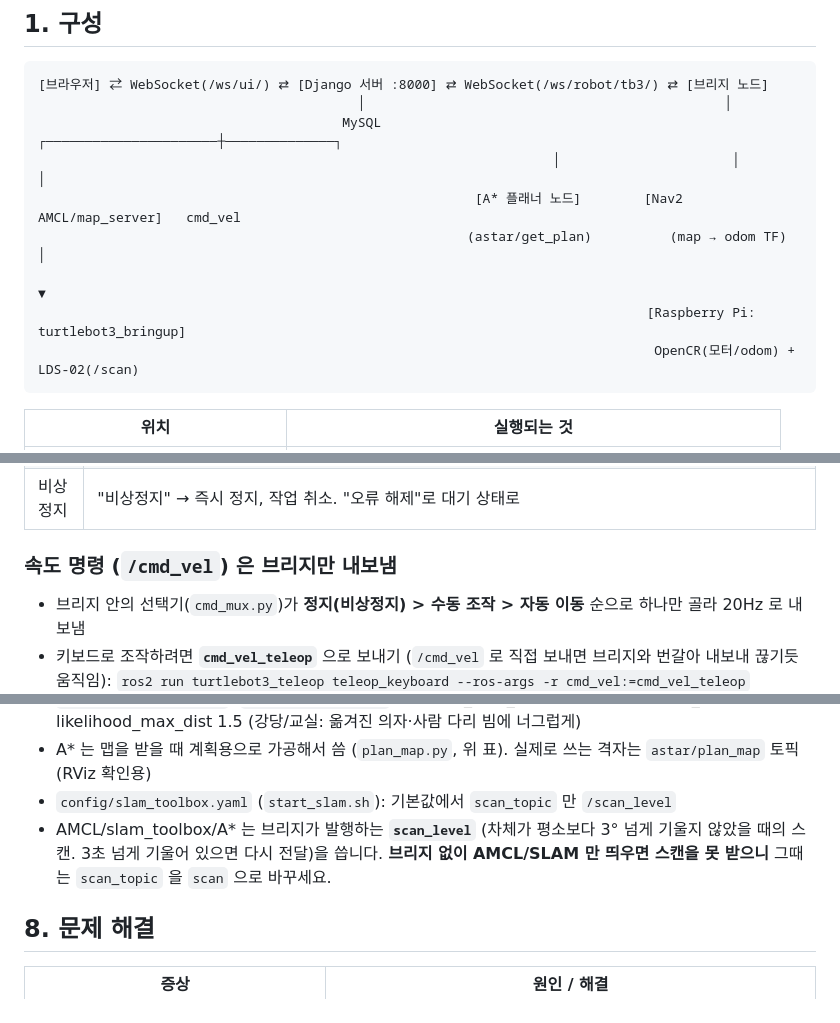
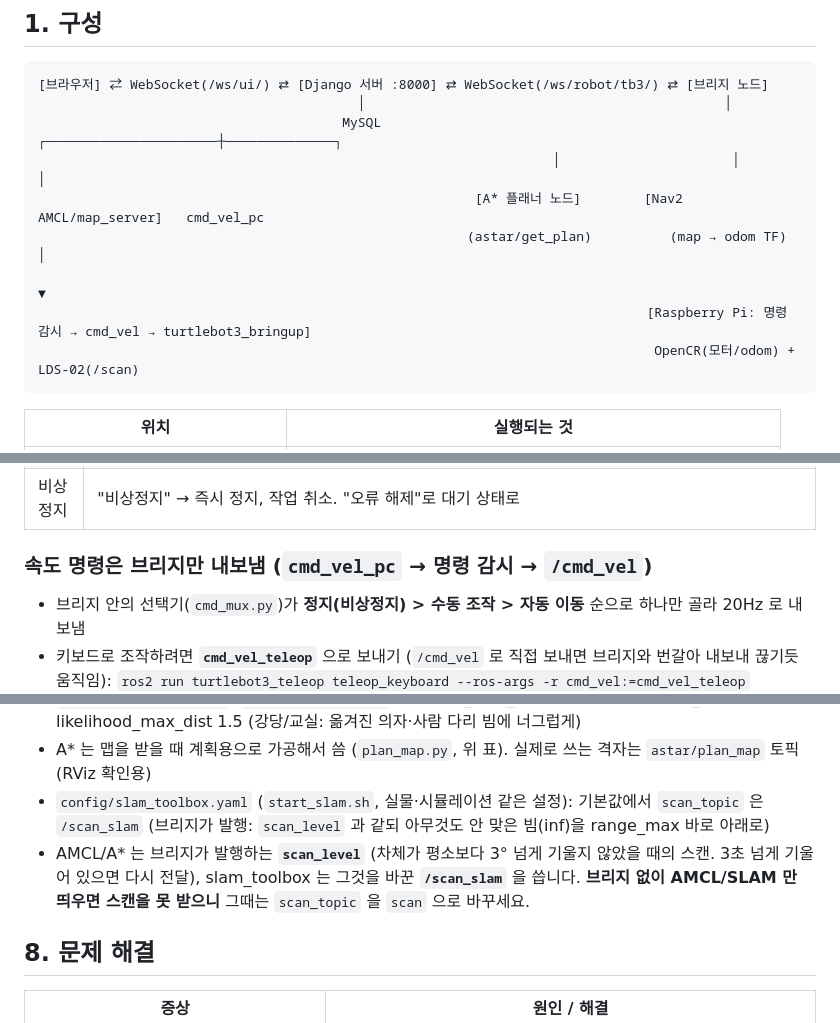
Before and after one commit to pi-lee-lee/team_project2, a Markdown page: README.md, 3 parts joined by grey strips. Rendered like a GitHub page.

Commit message:
README 를 v1.0.0 기준으로: slam_toolbox 입력은 scan_level 이 아니라 /scan_slam (실물·sim 같은 설정), 구성도와 속도 명령 절에 cmd_vel_pc → 명령 감시 → cmd_vel 경로
Co-Authored-By: Claude Opus 5.5 <noreply@anthropic.com>

````diff
--- a/README.md
+++ b/README.md
@@ -19,10 +19,10 @@
                                          │                                              │
                                        MySQL                     ┌──────────────────────┼──────────────┐
                                                                   │                      │              │
-                                                        [A* 플래너 노드]        [Nav2 AMCL/map_server]   cmd_vel
+                                                        [A* 플래너 노드]        [Nav2 AMCL/map_server]   cmd_vel_pc
                                                        (astar/get_plan)          (map → odom TF)          │
                                                                                                           ▼
-                                                                              [Raspberry Pi: turtlebot3_bringup]
+                                                                              [Raspberry Pi: 명령 감시 → cmd_vel → turtlebot3_bringup]
                                                                                OpenCR(모터/odom) + LDS-02(/scan)
 ```
 
@@ -226,7 +226,7 @@ SIGINT → SIGTERM → SIGKILL 순서로 보내고 남은 프로세스가 없는
 | 실패 시 | "재시도" / "건너뛰기" / "작업 취소" / "홈 복귀" |
 | 비상정지 | "비상정지" → 즉시 정지, 작업 취소. "오류 해제"로 대기 상태로 |
 
-### 속도 명령 (`/cmd_vel`) 은 브리지만 내보냄
+### 속도 명령은 브리지만 내보냄 (`cmd_vel_pc` → 명령 감시 → `/cmd_vel`)
 
 - 브리지 안의 선택기(`cmd_mux.py`)가 **정지(비상정지) > 수동 조작 > 자동 이동** 순으로 하나만 골라 20Hz 로 내보냄
 - 키보드로 조작하려면 **`cmd_vel_teleop`** 으로 보내기 (`/cmd_vel` 로 직접 보내면 브리지와 번갈아 내보내 끊기듯 움직임):
@@ -391,8 +391,8 @@ SIGINT → SIGTERM → SIGKILL 순서로 보내고 남은 프로세스가 없는
 - `config/amcl_waffle_pi.yaml` (`start_nav2.sh`): TurtleBot3 기본값보다 빔 수↑(180), 측정 모델을 날카롭게(sigma 0.1), 5cm 마다 갱신. `NAV2_PARAMS` 로 바꿀 수 있음
 - `config/amcl_hall.yaml` (`run.sh --amcl hall`): 위에서 z_hit/z_rand 0.75/0.15, sigma_hit 0.15, likelihood_max_dist 1.5 (강당/교실: 옮겨진 의자·사람 다리 빔에 너그럽게)
 - A* 는 맵을 받을 때 계획용으로 가공해서 씀 (`plan_map.py`, 위 표). 실제로 쓰는 격자는 `astar/plan_map` 토픽 (RViz 확인용)
-- `config/slam_toolbox.yaml` (`start_slam.sh`): 기본값에서 `scan_topic` 만 `/scan_level`
-- AMCL/slam_toolbox/A* 는 브리지가 발행하는 **`scan_level`** (차체가 평소보다 3° 넘게 기울지 않았을 때의 스캔. 3초 넘게 기울어 있으면 다시 전달)을 씁니다. **브리지 없이 AMCL/SLAM 만 띄우면 스캔을 못 받으니** 그때는 `scan_topic` 을 `scan` 으로 바꾸세요.
+- `config/slam_toolbox.yaml` (`start_slam.sh`, 실물·시뮬레이션 같은 설정): 기본값에서 `scan_topic` 은 `/scan_slam` (브리지가 발행: `scan_level` 과 같되 아무것도 안 맞은 빔(inf)을 range_max 바로 아래로)
+- AMCL/A* 는 브리지가 발행하는 **`scan_level`** (차체가 평소보다 3° 넘게 기울지 않았을 때의 스캔. 3초 넘게 기울어 있으면 다시 전달), slam_toolbox 는 그것을 바꾼 **`/scan_slam`** 을 씁니다. **브리지 없이 AMCL/SLAM 만 띄우면 스캔을 못 받으니** 그때는 `scan_topic` 을 `scan` 으로 바꾸세요.
 
 ## 8. 문제 해결
 
````
